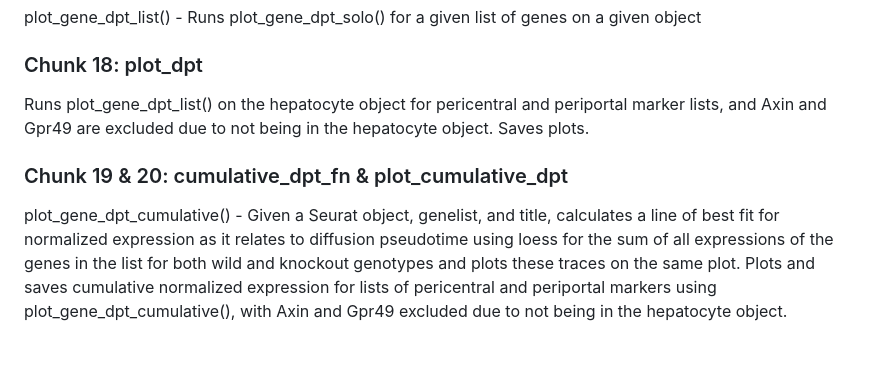
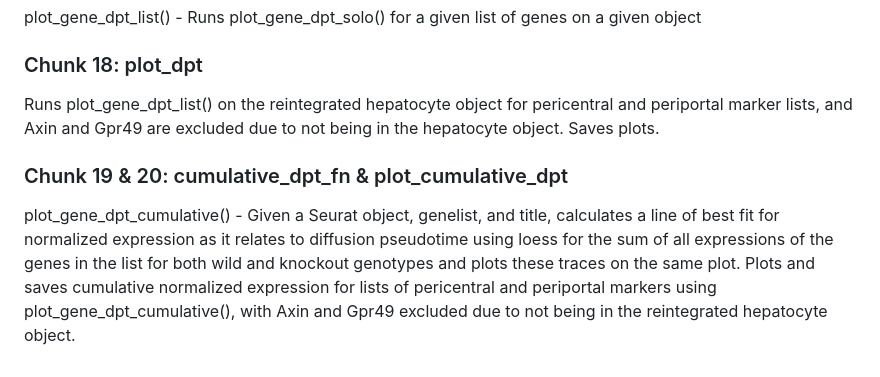
Before and after one commit to WO-Connor/TCF_Knockout, a Markdown page: README.md, the part around the change. Drawn GitHub-style.

```diff
--- a/README.md
+++ b/README.md
@@ -57,8 +57,8 @@ plot_gene_dpt_solo() - Splits Seurat object by perturbation and calculates a lin
 plot_gene_dpt_list() - Runs plot_gene_dpt_solo() for a given list of genes on a given object
 
 ### Chunk 18: plot_dpt
-Runs plot_gene_dpt_list() on the hepatocyte object for pericentral and periportal marker lists, and Axin and Gpr49 are excluded due to not being in the hepatocyte object. Saves plots.
+Runs plot_gene_dpt_list() on the reintegrated hepatocyte object for pericentral and periportal marker lists, and Axin and Gpr49 are excluded due to not being in the hepatocyte object. Saves plots.
 
 ### Chunk 19 & 20: cumulative_dpt_fn & plot_cumulative_dpt
 plot_gene_dpt_cumulative() - Given a Seurat object, genelist, and title, calculates a line of best fit for normalized expression as it relates to diffusion pseudotime using loess for the sum of all expressions of the genes in the list for both wild and knockout genotypes and plots these traces on the same plot.
-Plots and saves cumulative normalized expression for lists of pericentral and periportal markers using plot_gene_dpt_cumulative(), with Axin and Gpr49 excluded due to not being in the hepatocyte object.
+Plots and saves cumulative normalized expression for lists of pericentral and periportal markers using plot_gene_dpt_cumulative(), with Axin and Gpr49 excluded due to not being in the reintegrated hepatocyte object.
```
